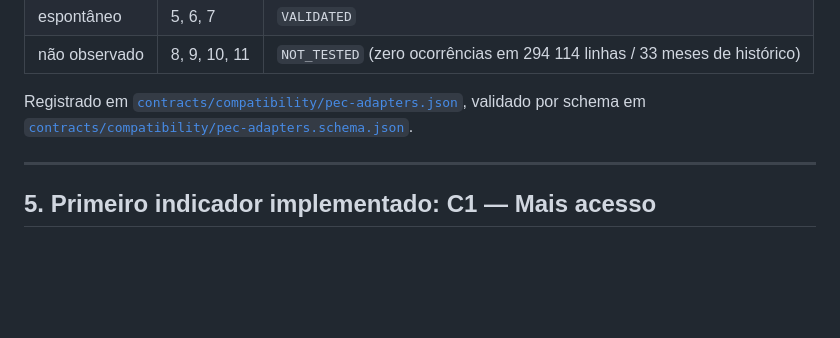
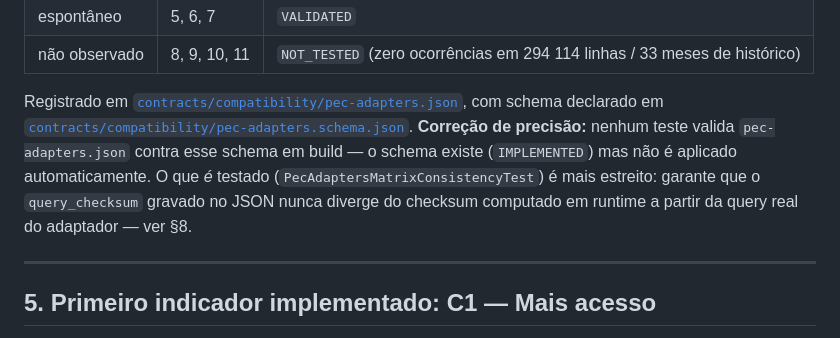
Before and after one commit to VINIClUS/esusdata, a Markdown page: docs/RELATORIO_FINAL_2026-09-19.md, the part around one of its changes. Drawn GitHub-style; blank space fills up the shorter version.

```diff
--- a/docs/RELATORIO_FINAL_2026-09-19.md
+++ b/docs/RELATORIO_FINAL_2026-09-19.md
@@ -76,7 +76,11 @@ por `co_dim_tipo_atendimento_pai`):
 | não observado | 8, 9, 10, 11 | `NOT_TESTED` (zero ocorrências em 294 114 linhas / 33 meses de histórico) |
 
 Registrado em [`contracts/compatibility/pec-adapters.json`](../contracts/compatibility/pec-adapters.json),
-validado por schema em [`contracts/compatibility/pec-adapters.schema.json`](../contracts/compatibility/pec-adapters.schema.json).
+com schema declarado em [`contracts/compatibility/pec-adapters.schema.json`](../contracts/compatibility/pec-adapters.schema.json).
+**Correção de precisão:** nenhum teste valida `pec-adapters.json` contra esse schema em build —
+o schema existe (`IMPLEMENTED`) mas não é aplicado automaticamente. O que *é* testado
+(`PecAdaptersMatrixConsistencyTest`) é mais estreito: garante que o `query_checksum` gravado no
+JSON nunca diverge do checksum computado em runtime a partir da query real do adaptador — ver §8.
 
 ---
 
```
Also changed, not shown: other parts of docs/RELATORIO_FINAL_2026-09-19.md (+32 -15 lines).
